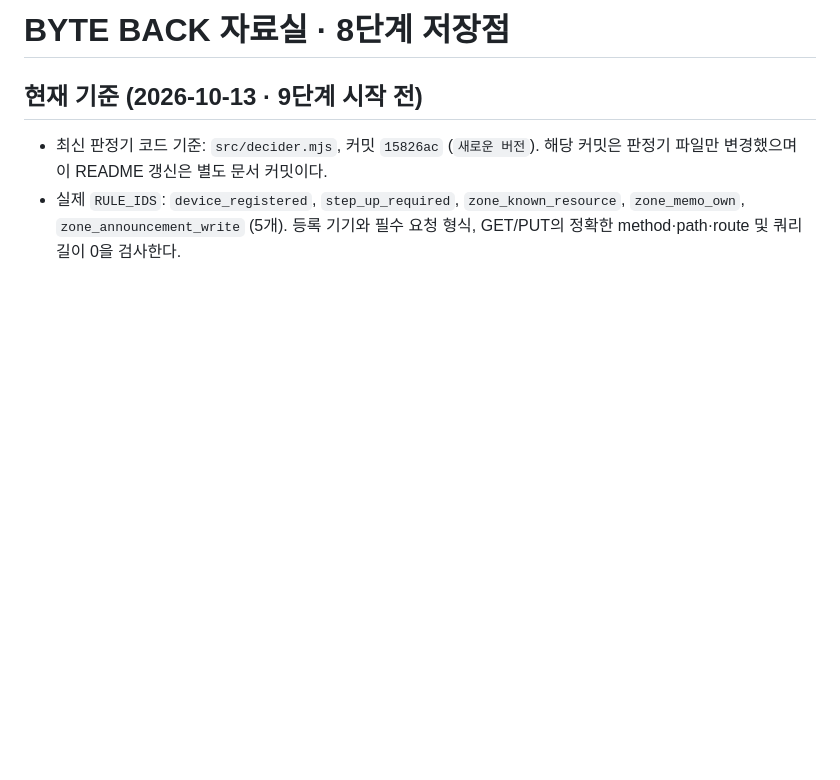
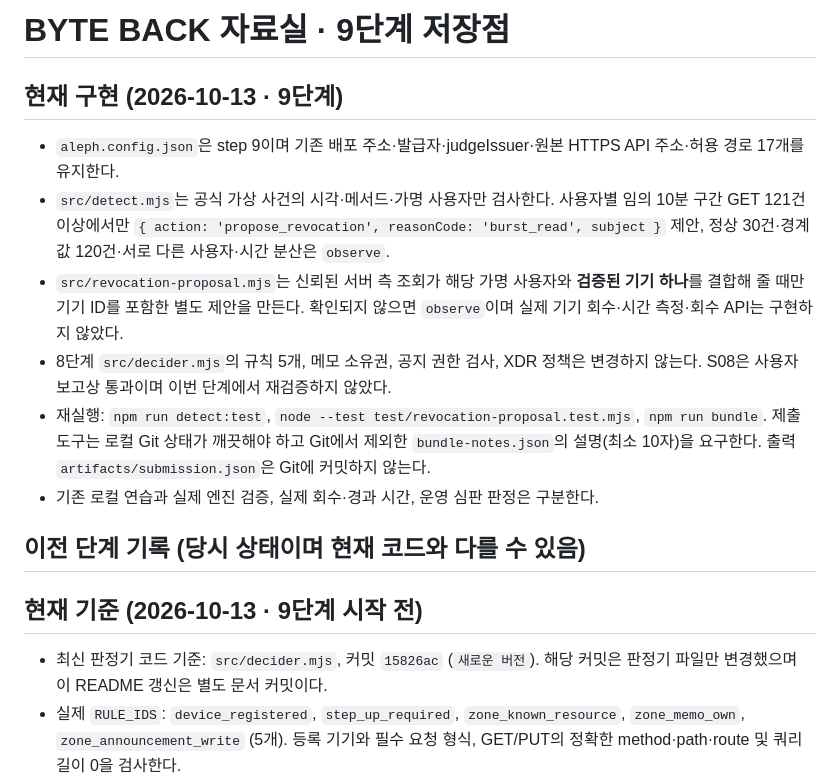
Before and after one commit to seokgw/choi-bujang-secret-vault, a Markdown page: README.md, the part around the change. GitHub-like rendering; blank space fills up the shorter version.

Commit message:
9단계 저장점: README 최신 상태 및 실행 안내

```diff
--- a/README.md
+++ b/README.md
@@ -1,4 +1,15 @@
-# BYTE BACK 자료실 · 8단계 저장점
+# BYTE BACK 자료실 · 9단계 저장점
+
+## 현재 구현 (2026-10-13 · 9단계)
+
+- `aleph.config.json`은 step 9이며 기존 배포 주소·발급자·judgeIssuer·원본 HTTPS API 주소·허용 경로 17개를 유지한다.
+- `src/detect.mjs`는 공식 가상 사건의 시각·메서드·가명 사용자만 검사한다. 사용자별 임의 10분 구간 GET 121건 이상에서만 `{ action: 'propose_revocation', reasonCode: 'burst_read', subject }` 제안, 정상 30건·경계값 120건·서로 다른 사용자·시간 분산은 `observe`.
+- `src/revocation-proposal.mjs`는 신뢰된 서버 측 조회가 해당 가명 사용자와 **검증된 기기 하나**를 결합해 줄 때만 기기 ID를 포함한 별도 제안을 만든다. 확인되지 않으면 `observe`이며 실제 기기 회수·시간 측정·회수 API는 구현하지 않았다.
+- 8단계 `src/decider.mjs`의 규칙 5개, 메모 소유권, 공지 권한 검사, XDR 정책은 변경하지 않는다. S08은 사용자 보고상 통과이며 이번 단계에서 재검증하지 않았다.
+- 재실행: `npm run detect:test`, `node --test test/revocation-proposal.test.mjs`, `npm run bundle`. 제출 도구는 로컬 Git 상태가 깨끗해야 하고 Git에서 제외한 `bundle-notes.json`의 설명(최소 10자)을 요구한다. 출력 `artifacts/submission.json`은 Git에 커밋하지 않는다.
+- 기존 로컬 연습과 실제 엔진 검증, 실제 회수·경과 시간, 운영 심판 판정은 구분한다.
+
+## 이전 단계 기록 (당시 상태이며 현재 코드와 다를 수 있음)
 
 ## 현재 기준 (2026-10-13 · 9단계 시작 전)
 
```
